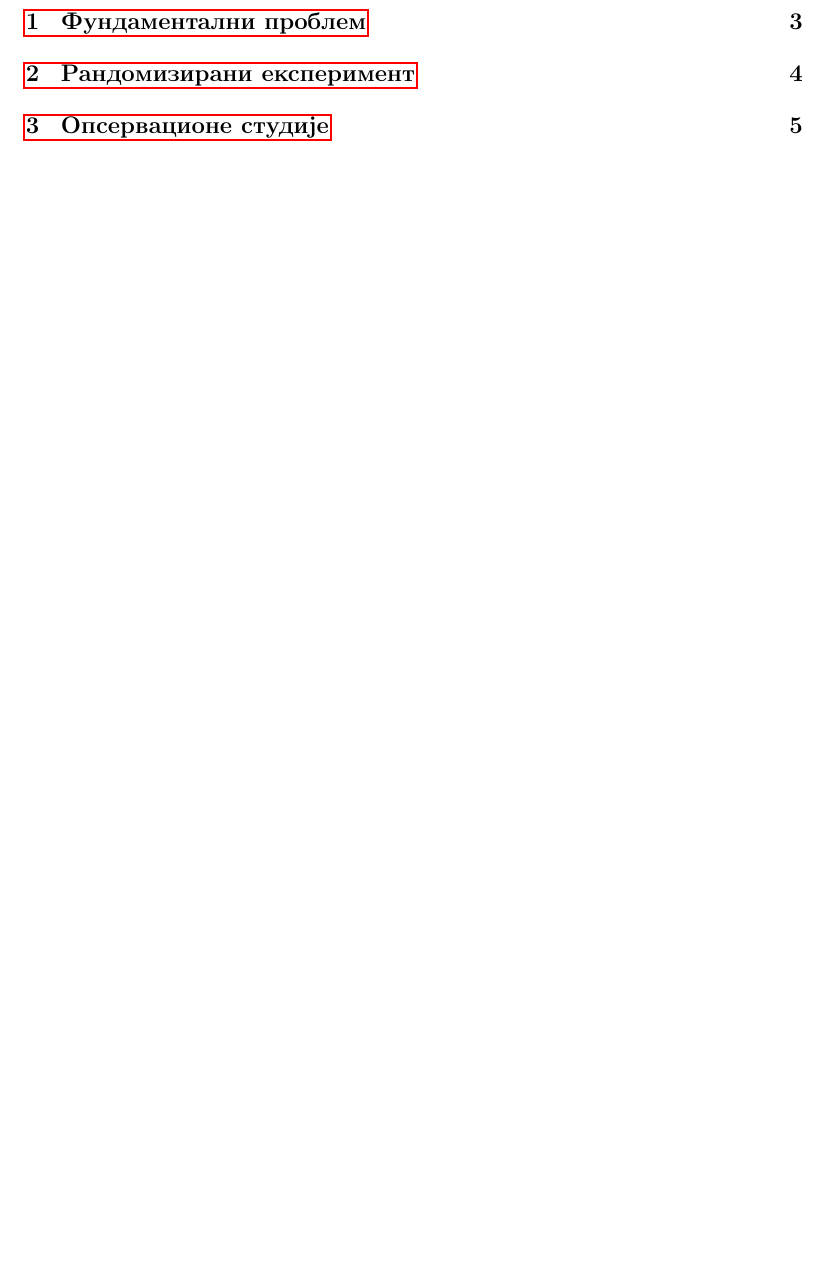
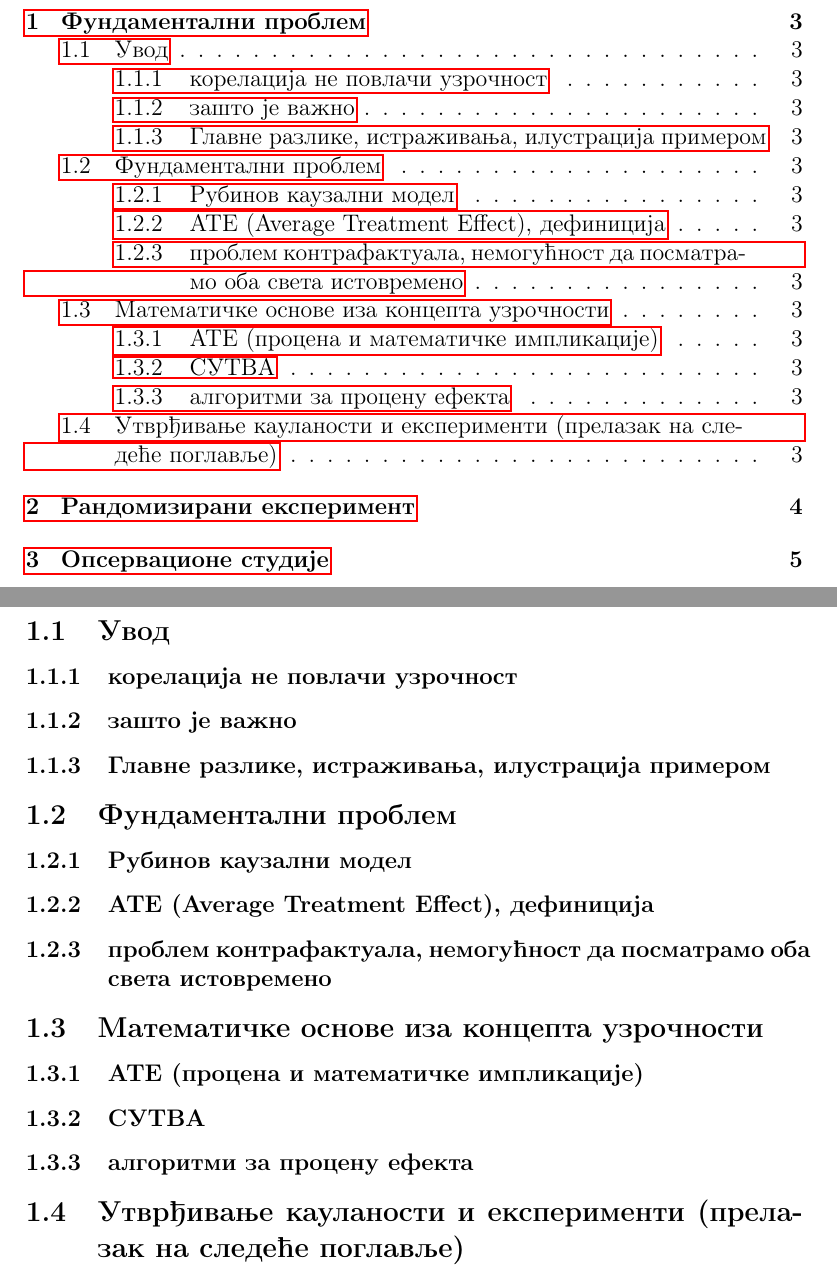
Before and after one commit to alex-novakovic/Causal-Inference, a LaTeX document (Seminarski.tex): part of page 2 of 5 before the commit and two parts of pages 2 and 3 of 5 after it, the two joined at a grey line, cut so that both start at the same text, the shorter picture padded with empty space. Compiled offline with pdfLaTeX.

Commit message:
Napravljene podsekcije (#3)

```diff
--- a/Seminarski.tex
+++ b/Seminarski.tex
@@ -24,6 +24,20 @@
 \newpage
 
 \section{Фундаментални проблем}
+    \subsection{Увод}
+    \subsubsection{корелација не повлачи узрочност}
+    \subsubsection{зашто је важно}
+    \subsubsection{Главне разлике, истраживања, илустрација примером}
+\subsection{Фундаментални проблем}
+    \subsubsection{Рубинов каузални модел}
+    \subsubsection{АТЕ (Average Treatment Effect), дефиниција}
+    \subsubsection{проблем контрафактуала, немогућност да посматрамо оба света истовремено}
+\subsection{Математичке основе иза концепта узрочности}
+    \subsubsection{АТЕ (процена и математичке импликације)}
+    \subsubsection{СУТВА}
+    \subsubsection{алгоритми за процену ефекта}
+\subsection{Утврђивање кауланости и експерименти (прелазак на следеће поглавље)}
+
 \newpage
 
 
```
